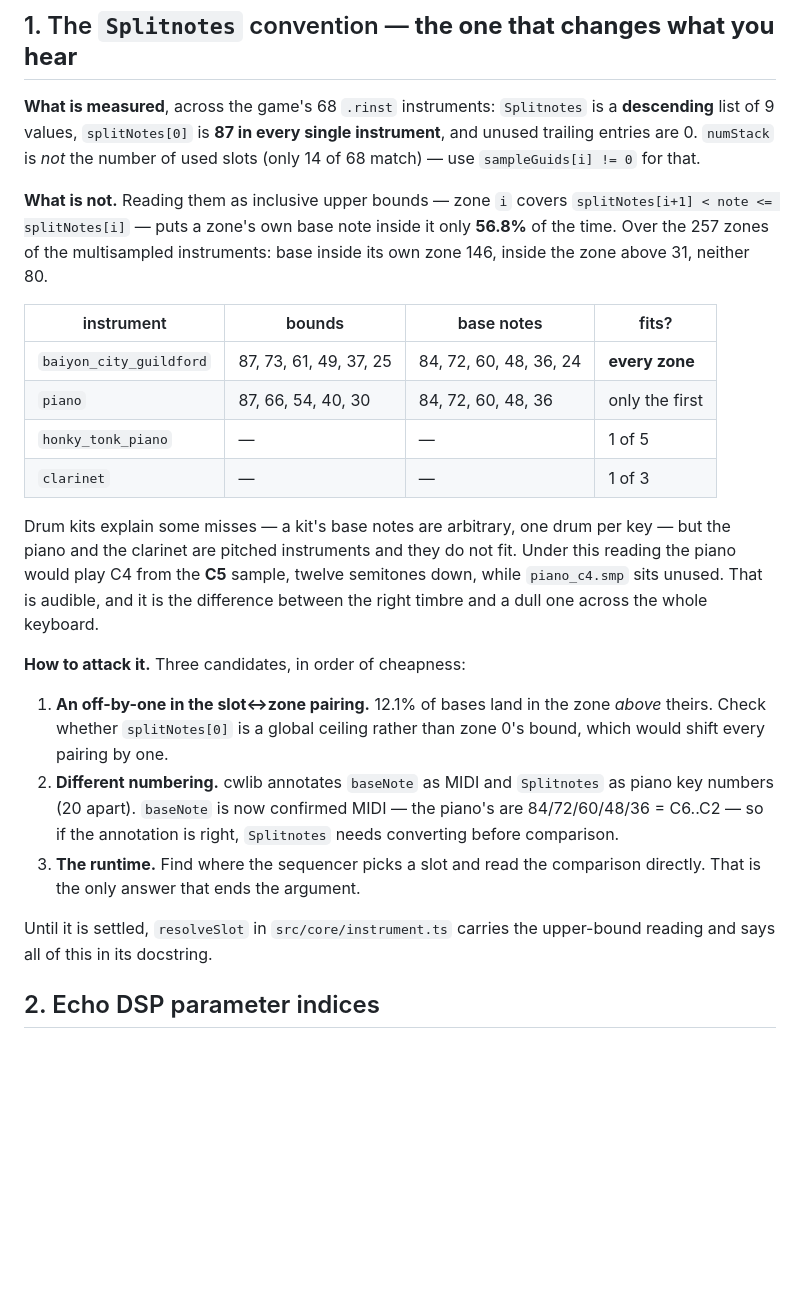
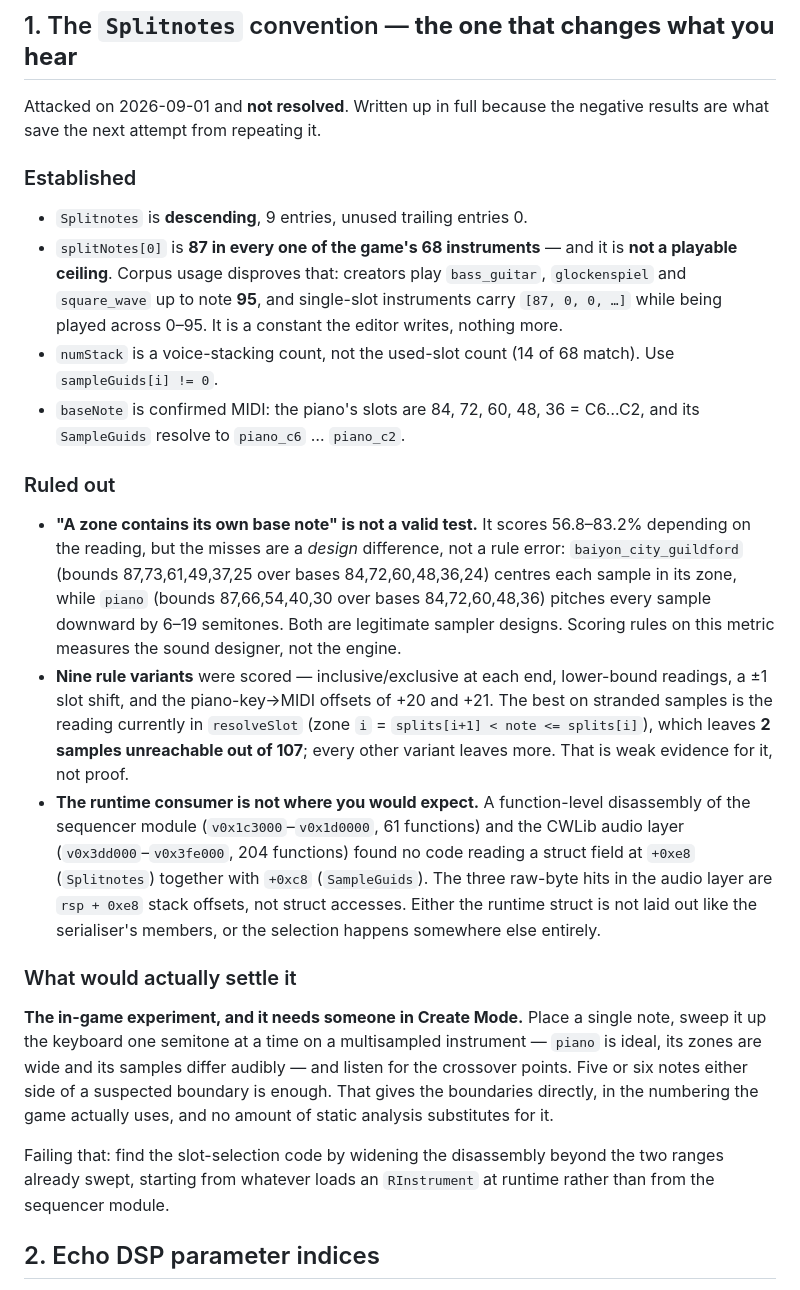
Before and after one commit to sgdc3/lbptracker, a Markdown page: steering/open-questions.md, the part around the change. GitHub-like rendering; blank space fills up the shorter version.

Commit message:
Narrow the Splitnotes question; record what it is not
Attacked open question 1 and did not resolve it. Recording the negative
results, because they are what stop the next attempt repeating this.

Newly established:

- splitNotes[0] is 87 in all 68 instruments and is NOT a playable ceiling.
  Corpus usage disproves that: creators play bass_guitar, glockenspiel and
  square_wave up to note 95, and single-slot instruments carry [87, 0, ...]
  while being played across 0-95. It is a constant the editor writes.

Ruled out:

- "A zone contains its own base note" is not a valid discriminator. It scores
  56.8-83.2% depending on the reading, but the misses are a design difference
  rather than a rule error: baiyon_city_guildford centres each sample in its
  zone, piano pitches every sample down 6-19 semitones. Both are legitimate.
  Scoring rules on that metric measures the sound designer, not the engine.
  My earlier framing of this as evidence against the rule was wrong.
- Nine rule variants scored, including lower-bound readings, a +-1 slot shift,
  and the piano-key->MIDI offsets of +20 and +21. The reading already in
  resolveSlot strands the fewest samples (2 of 107); every variant strands
  more. Weak evidence for it, not proof.
- The runtime consumer is not in the two obvious places. A function-level
  disassembly of the sequencer module (61 functions) and the CWLib audio layer
  (204 functions) found nothing reading a struct field at +0xe8 together with
  +0xc8; the three raw-byte hits are rsp+0xe8 stack offsets.

What would settle it is the in-game experiment, which needs someone in Create
Mode: sweep a single note up the keyboard on the piano and listen for the
crossovers. That gives the boundaries in the numbering the game actually uses.

Co-Authored-By: Claude Opus 5 <noreply@anthropic.com>

```diff
--- a/steering/open-questions.md
+++ b/steering/open-questions.md
@@ -22,41 +22,52 @@ whom, and [sequencer-data-model.md](sequencer-data-model.md) for the measurement
 
 ## 1. The `Splitnotes` convention — **the one that changes what you hear**
 
-**What is measured**, across the game's 68 `.rinst` instruments: `Splitnotes` is a **descending**
-list of 9 values, `splitNotes[0]` is **87 in every single instrument**, and unused trailing entries
-are 0. `numStack` is *not* the number of used slots (only 14 of 68 match) — use
-`sampleGuids[i] != 0` for that.
+Attacked on 2026-09-01 and **not resolved**. Written up in full because the negative results are
+what save the next attempt from repeating it.
 
-**What is not.** Reading them as inclusive upper bounds — zone `i` covers
-`splitNotes[i+1] < note <= splitNotes[i]` — puts a zone's own base note inside it only **56.8%** of
-the time. Over the 257 zones of the multisampled instruments: base inside its own zone 146, inside
-the zone above 31, neither 80.
+### Established
 
-| instrument | bounds | base notes | fits? |
-|---|---|---|---|
-| `baiyon_city_guildford` | 87, 73, 61, 49, 37, 25 | 84, 72, 60, 48, 36, 24 | **every zone** |
-| `piano` | 87, 66, 54, 40, 30 | 84, 72, 60, 48, 36 | only the first |
-| `honky_tonk_piano` | — | — | 1 of 5 |
-| `clarinet` | — | — | 1 of 3 |
+- `Splitnotes` is **descending**, 9 entries, unused trailing entries 0.
+- `splitNotes[0]` is **87 in every one of the game's 68 instruments** — and it is **not a playable
+  ceiling**. Corpus usage disproves that: creators play `bass_guitar`, `glockenspiel` and
+  `square_wave` up to note **95**, and single-slot instruments carry `[87, 0, 0, …]` while being
+  played across 0–95. It is a constant the editor writes, nothing more.
+- `numStack` is a voice-stacking count, not the used-slot count (14 of 68 match). Use
+  `sampleGuids[i] != 0`.
+- `baseNote` is confirmed MIDI: the piano's slots are 84, 72, 60, 48, 36 = C6…C2, and its
+  `SampleGuids` resolve to `piano_c6` … `piano_c2`.
 
-Drum kits explain some misses — a kit's base notes are arbitrary, one drum per key — but the piano
-and the clarinet are pitched instruments and they do not fit. Under this reading the piano would
-play C4 from the **C5** sample, twelve semitones down, while `piano_c4.smp` sits unused. That is
-audible, and it is the difference between the right timbre and a dull one across the whole keyboard.
+### Ruled out
 
-**How to attack it.** Three candidates, in order of cheapness:
+- **"A zone contains its own base note" is not a valid test.** It scores 56.8–83.2% depending on the
+  reading, but the misses are a *design* difference, not a rule error: `baiyon_city_guildford`
+  (bounds 87,73,61,49,37,25 over bases 84,72,60,48,36,24) centres each sample in its zone, while
+  `piano` (bounds 87,66,54,40,30 over bases 84,72,60,48,36) pitches every sample downward by 6–19
+  semitones. Both are legitimate sampler designs. Scoring rules on this metric measures the sound
+  designer, not the engine.
+- **Nine rule variants** were scored — inclusive/exclusive at each end, lower-bound readings, a
+  ±1 slot shift, and the piano-key→MIDI offsets of +20 and +21. The best on stranded samples is the
+  reading currently in `resolveSlot` (zone `i` = `splits[i+1] < note <= splits[i]`), which leaves
+  **2 samples unreachable out of 107**; every other variant leaves more. That is weak evidence for
+  it, not proof.
+- **The runtime consumer is not where you would expect.** A function-level disassembly of the
+  sequencer module (`v0x1c3000`–`v0x1d0000`, 61 functions) and the CWLib audio layer
+  (`v0x3dd000`–`v0x3fe000`, 204 functions) found no code reading a struct field at `+0xe8`
+  (`Splitnotes`) together with `+0xc8` (`SampleGuids`). The three raw-byte hits in the audio layer
+  are `rsp + 0xe8` stack offsets, not struct accesses. Either the runtime struct is not laid out
+  like the serialiser's members, or the selection happens somewhere else entirely.
 
-1. **An off-by-one in the slot↔zone pairing.** 12.1% of bases land in the zone *above* theirs.
-   Check whether `splitNotes[0]` is a global ceiling rather than zone 0's bound, which would shift
-   every pairing by one.
-2. **Different numbering.** cwlib annotates `baseNote` as MIDI and `Splitnotes` as piano key
-   numbers (20 apart). `baseNote` is now confirmed MIDI — the piano's are 84/72/60/48/36 = C6..C2 —
-   so if the annotation is right, `Splitnotes` needs converting before comparison.
-3. **The runtime.** Find where the sequencer picks a slot and read the comparison directly. That is
-   the only answer that ends the argument.
+### What would actually settle it
 
-Until it is settled, `resolveSlot` in `src/core/instrument.ts` carries the upper-bound reading and
-says all of this in its docstring.
+**The in-game experiment, and it needs someone in Create Mode.** Place a single note, sweep it up
+the keyboard one semitone at a time on a multisampled instrument — `piano` is ideal, its zones are
+wide and its samples differ audibly — and listen for the crossover points. Five or six notes either
+side of a suspected boundary is enough. That gives the boundaries directly, in the numbering the
+game actually uses, and no amount of static analysis substitutes for it.
+
+Failing that: find the slot-selection code by widening the disassembly beyond the two ranges
+already swept, starting from whatever loads an `RInstrument` at runtime rather than from the
+sequencer module.
 
 ## 2. Echo DSP parameter indices
 
```
